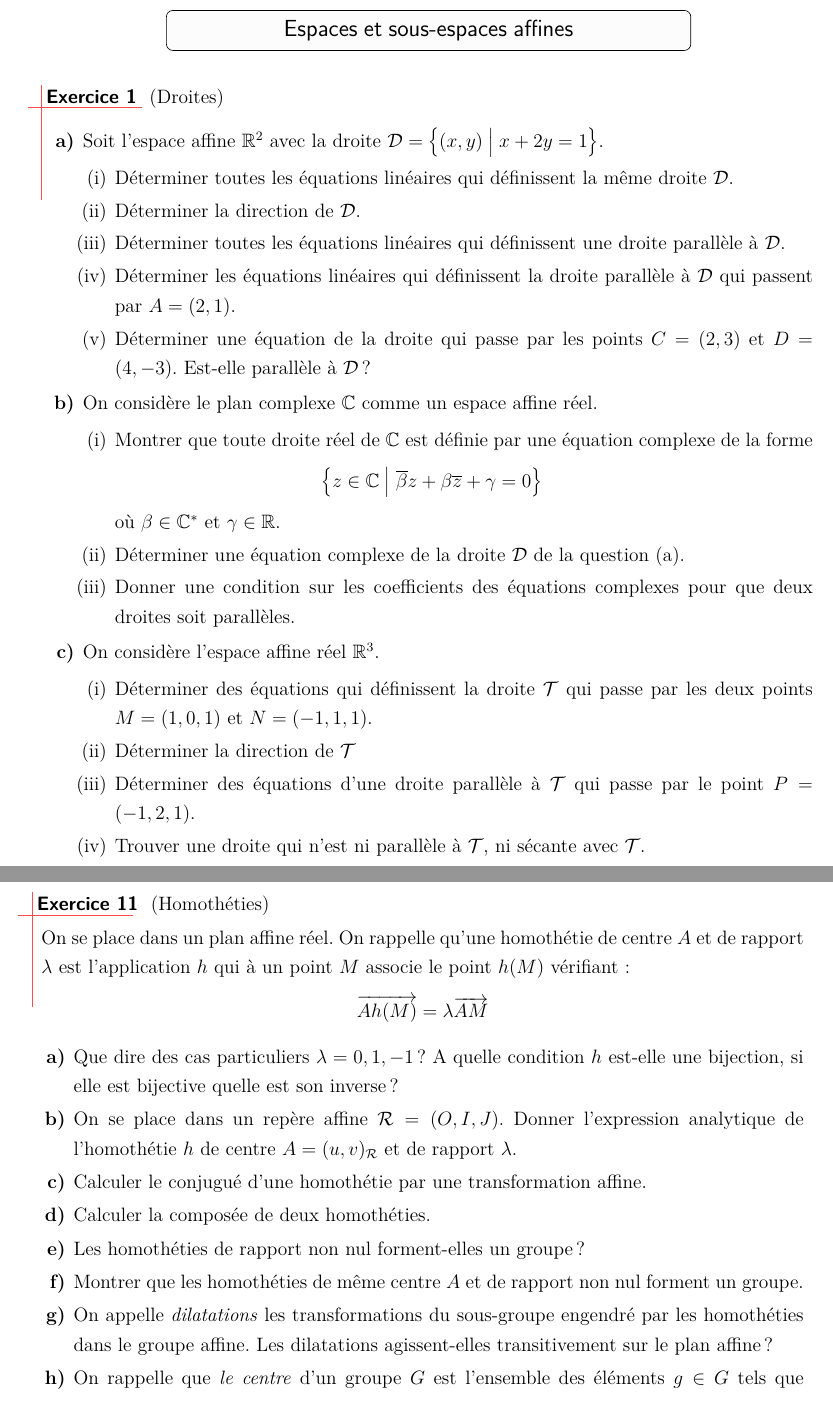
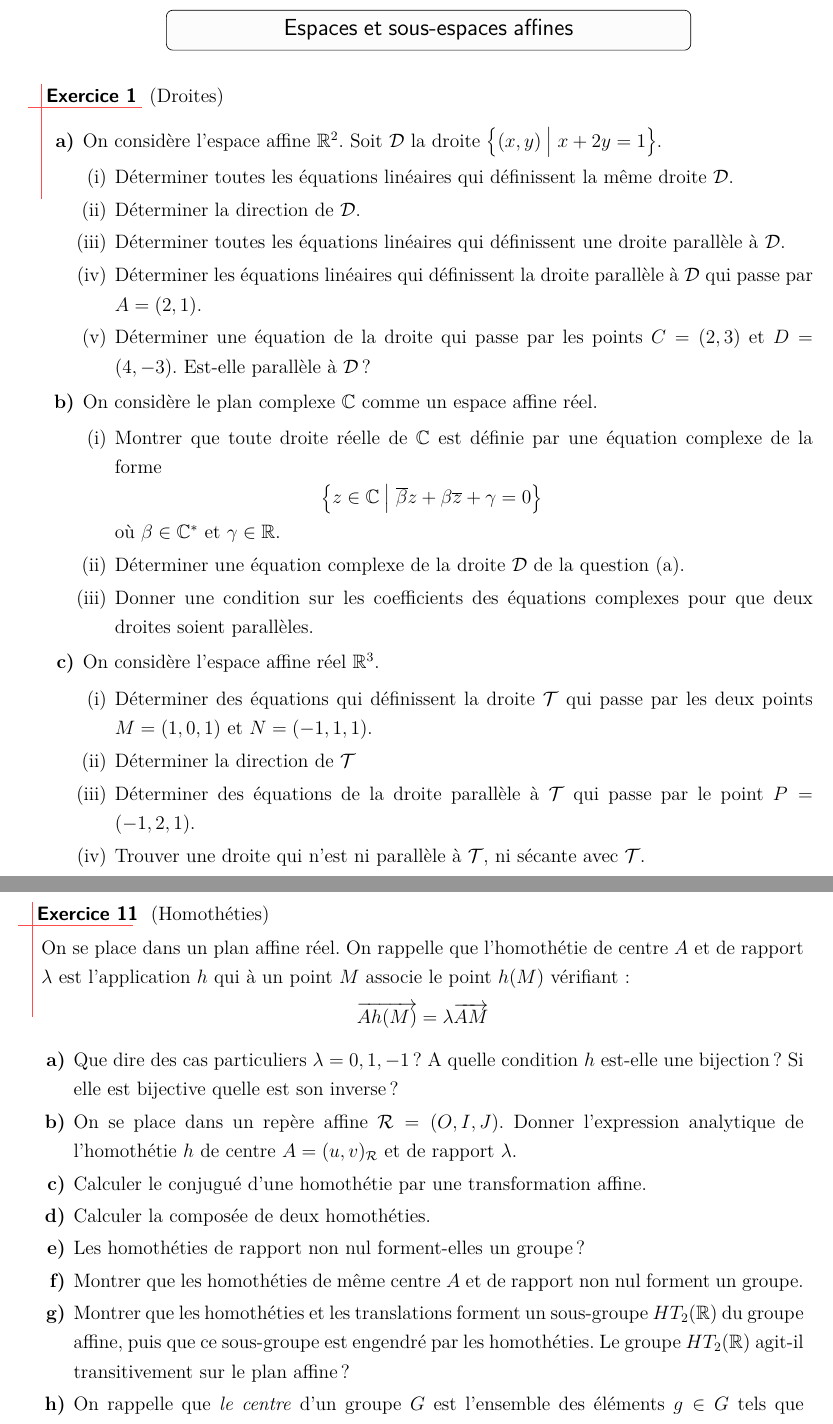
Before and after one commit to aslushnikov/m53lille1, a LaTeX paper (TDs/M53_2015-16_TD1.tex): two parts of pages 1 and 6 of 8, joined at a grey line, cut so that both start at the same text. Compiled offline with pdfLaTeX.

Commit message:
Update M53_2015-16_TD1.tex

```diff
--- a/TDs/M53_2015-16_TD1.tex
+++ b/TDs/M53_2015-16_TD1.tex
@@ -13,29 +13,29 @@
 \begin{exo} (Droites)
 
   \begin{enumerate}
-    \item\label{q:reel} Soit l'espace affine $\mathbb{R}^{2}$ avec la droite $\mathcal{D}=\big\{(x,y) \;\big|\; x+2y=1\big\}$.
+    \item\label{q:reel} On consid\`ere l'espace affine $\mathbb{R}^{2}$. Soit $\mathcal{D}$ la droite $\big\{(x,y) \;\big|\; x+2y=1\big\}$.
     \begin{enumerate}
       \item Déterminer toutes les équations linéaires qui définissent la même droite $\mathcal{D}$.
       \item Déterminer la direction de $\mathcal{D}$.
       \item Déterminer toutes les équations linéaires qui définissent une droite parallèle à $\mathcal{D}$.
-      \item Déterminer les équations linéaires qui définissent la droite parallèle à $\mathcal{D}$ qui passent par $A=(2,1)$.
+      \item Déterminer les équations linéaires qui définissent la droite parallèle à $\mathcal{D}$ qui passe par $A=(2,1)$.
       \item Déterminer une équation de la droite qui passe par les points $C=(2,3)$ et $D=(4,-3)$. Est-elle parallèle à $\mathcal{D}$?
     \end{enumerate}
     \item On considère le plan complexe $\mathbb{C}$ comme un espace affine réel.
     \begin{enumerate}
-      \item Montrer que toute droite réel de $\mathbb{C}$ est définie par une équation complexe de la forme
+      \item Montrer que toute droite réelle de $\mathbb{C}$ est définie par une équation complexe de la forme
         \[
           \big\{z \in \mathbb{C} \;\big|\; \overline{\beta}z+\beta\overline{z}+\gamma=0\big\}
         \]
         où $\beta \in \mathbb{C}^{*}$ et $\gamma \in \mathbb{R}$.
       \item Déterminer une équation complexe de la droite $\mathcal{D}$ de la question (\ref{q:reel}).
-      \item Donner une condition sur les coefficients des équations complexes pour que deux droites soit parallèles.
+      \item Donner une condition sur les coefficients des équations complexes pour que deux droites soient parallèles.
     \end{enumerate}
     \item On considère l'espace affine réel $\mathbb{R}^{3}$.
     \begin{enumerate}
       \item Déterminer des équations qui définissent la droite $\mathcal{T}$ qui passe par les deux points $M=(1,0,1)$ et $N=(-1,1,1)$.
       \item Déterminer la direction de $\mathcal{T}$
-      \item Déterminer des équations d'une droite parallèle à $\mathcal{T}$ qui passe par le point $P=(-1,2,1)$.
+      \item Déterminer des équations de la droite parallèle à $\mathcal{T}$ qui passe par le point $P=(-1,2,1)$.
       \item Trouver une droite qui n'est ni parallèle à $\mathcal{T}$, ni sécante avec $\mathcal{T}$.
     \end{enumerate}
   \end{enumerate}
@@ -261,13 +261,13 @@ On se place dans $\mathbb{R}^{2}$.
 %-----------------------------------
 \begin{exo} (Homothéties)
 
-  On se place dans un plan affine réel. On rappelle qu'une homothétie de centre $A$ et de rapport $\lambda$ est l'application $h$ qui à un point $M$ associe le point $h(M)$ vérifiant:
+  On se place dans un plan affine réel. On rappelle que l'homothétie de centre $A$ et de rapport $\lambda$ est l'application $h$ qui à un point $M$ associe le point $h(M)$ vérifiant:
     \[
       \overrightarrow{Ah(M)}=\lambda\overrightarrow{AM}
     \]
 
   \begin{enumerate}
-    \item Que dire des cas particuliers $\lambda=0,1,-1$? A quelle condition $h$ est-elle une bijection, si elle est bijective quelle est son inverse?
+    \item Que dire des cas particuliers $\lambda=0,1,-1$? A quelle condition $h$ est-elle une bijection? Si elle est bijective quelle est son inverse?
 
     \item On se place dans un repère affine $\mathcal{R}=(O,I,J)$. Donner l'expression analytique de l'homothétie $h$ de centre $A=(u,v)_{\mathcal{R}}$ et de rapport $\lambda$.
 
@@ -279,7 +279,7 @@ On se place dans $\mathbb{R}^{2}$.
 
     \item Montrer que les homothéties de même centre $A$ et de rapport non nul forment un groupe.
 
-    \item On appelle \textit{dilatations} les transformations du sous-groupe engendré par les homothéties dans le groupe affine. Les dilatations agissent-elles transitivement sur le plan affine?
+    \item Montrer que les homoth\'eties et les translations forment un sous-groupe $HT_2(\mathbb{R})$ du groupe affine, puis que ce sous-groupe est engendré par les homothéties. Le groupe $HT_2(\mathbb{R})$ agit-il transitivement sur le plan affine?
 
     \item On rappelle que \textit{le centre} d'un groupe $G$ est l'ensemble des éléments $g\in G$ tels que $gh=hg$, $\forall h\in G$. Montrer que le centre de $G$ est un sous-groupe de $G$.
 
```
Also changed, not shown: TDs/M53_2015-16_TD1.tex (14 more changed lines).
